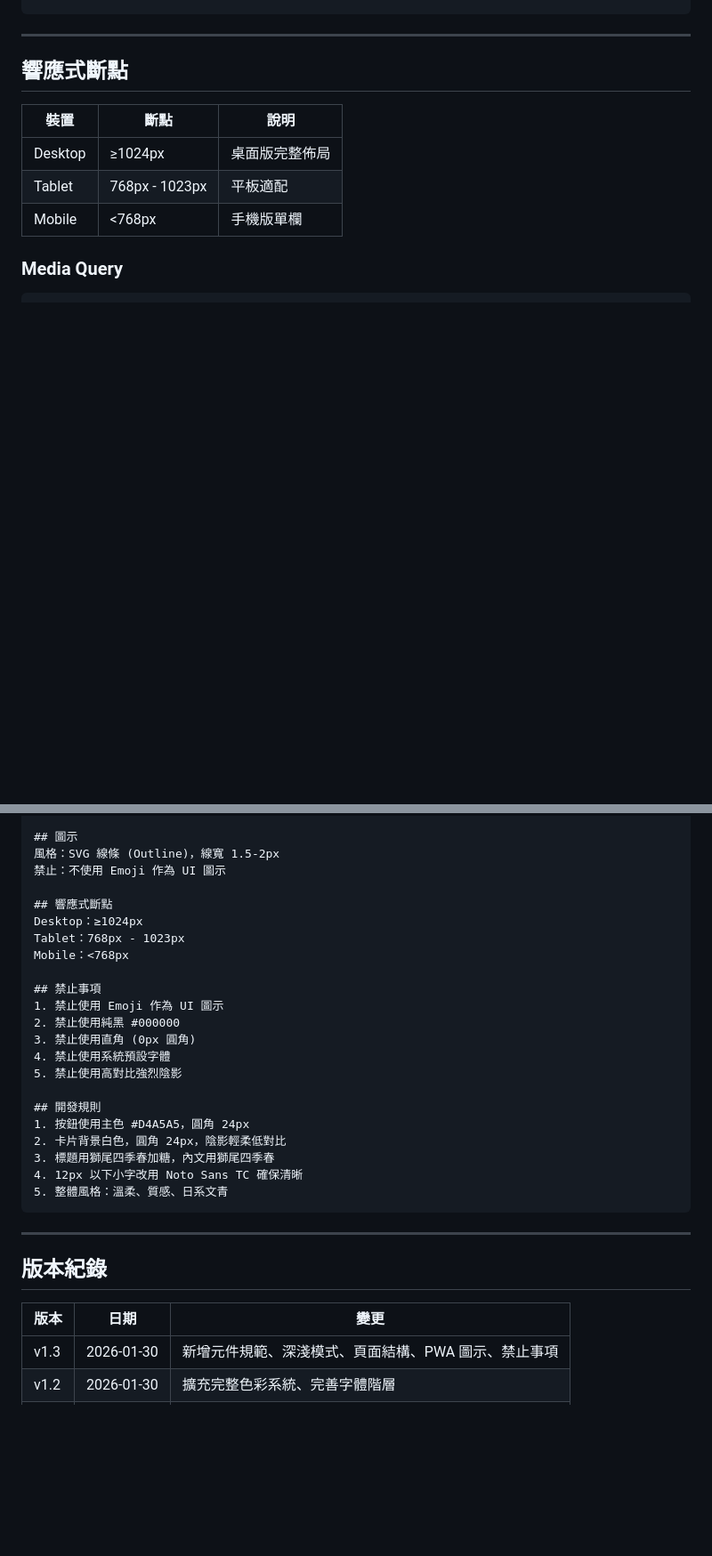
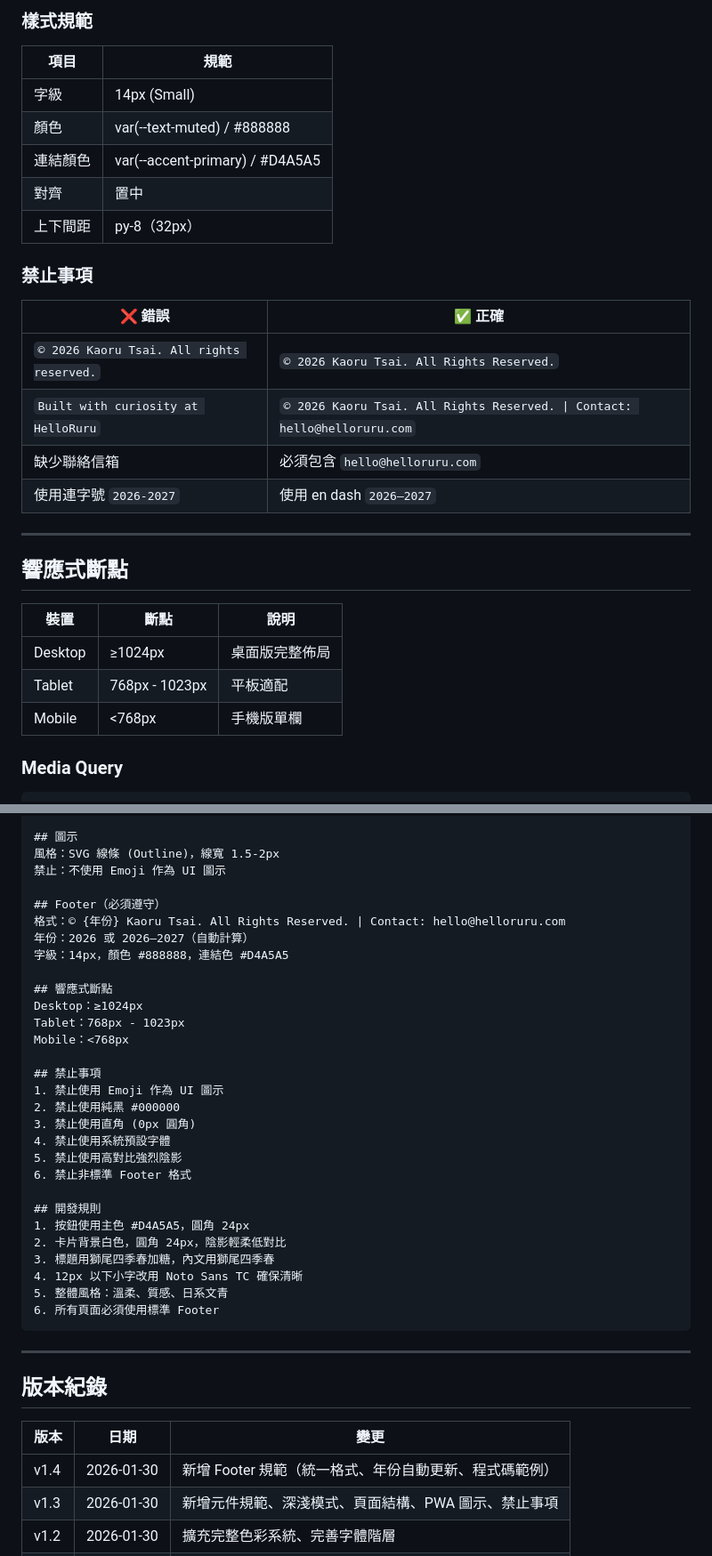
Before and after one commit to HelloRuru/helloruru.github.io, a Markdown page: docs/DESIGN-SYSTEM.md, 2 parts joined by grey strips. Shown at 89% size. Drawn GitHub-style; blank space fills up the shorter version.

````diff
--- a/docs/DESIGN-SYSTEM.md
+++ b/docs/DESIGN-SYSTEM.md
@@ -474,3 +541,21 @@ initTheme();
+### 樣式規範
+
+| 項目 | 規範 |
+|------|------|
+| 字級 | 14px (Small) |
+| 顏色 | var(--text-muted) / #888888 |
+| 連結顏色 | var(--accent-primary) / #D4A5A5 |
+| 對齊 | 置中 |
+| 上下間距 | py-8（32px） |
+
+### 禁止事項
+
+| ❌ 錯誤 | ✅ 正確 |
+|--------|--------|
+| `© 2026 Kaoru Tsai. All rights reserved.` | `© 2026 Kaoru Tsai. All Rights Reserved.` |
+| `Built with curiosity at HelloRuru` | `© 2026 Kaoru Tsai. All Rights Reserved. \| Contact: hello@helloruru.com` |
+| 缺少聯絡信箱 | 必須包含 `hello@helloruru.com` |
+| 使用連字號 `2026-2027` | 使用 en dash `2026–2027` |
 
 ---
 
@@ -609,6 +695,11 @@ Caption：12px，字重 400，行高 1.6
 風格：SVG 線條 (Outline)，線寬 1.5-2px
 禁止：不使用 Emoji 作為 UI 圖示
 
+## Footer（必須遵守）
+格式：© {年份} Kaoru Tsai. All Rights Reserved. | Contact: hello@helloruru.com
+年份：2026 或 2026–2027（自動計算）
+字級：14px，顏色 #888888，連結色 #D4A5A5
+
 ## 響應式斷點
 Desktop：≥1024px
 Tablet：768px - 1023px
@@ -620,6 +711,7 @@ Mobile：<768px
 3. 禁止使用直角 (0px 圓角)
 4. 禁止使用系統預設字體
 5. 禁止使用高對比強烈陰影
+6. 禁止非標準 Footer 格式
 
 ## 開發規則
 1. 按鈕使用主色 #D4A5A5，圓角 24px
@@ -627,6 +719,7 @@ Mobile：<768px
 3. 標題用獅尾四季春加糖，內文用獅尾四季春
 4. 12px 以下小字改用 Noto Sans TC 確保清晰
 5. 整體風格：溫柔、質感、日系文青
+6. 所有頁面必須使用標準 Footer
 ```
 
 ---
@@ -635,6 +728,7 @@ Mobile：<768px
 
 | 版本 | 日期 | 變更 |
 |------|------|------|
+| v1.4 | 2026-01-30 | 新增 Footer 規範（統一格式、年份自動更新、程式碼範例） |
 | v1.3 | 2026-01-30 | 新增元件規範、深淺模式、頁面結構、PWA 圖示、禁止事項 |
 | v1.2 | 2026-01-30 | 擴充完整色彩系統、完善字體階層 |
 | v1.1 | 2026-01-30 | 更新字體為獅尾四季春系列 |
````
Also changed, not shown: other parts of docs/DESIGN-SYSTEM.md (+71 -3 lines).
